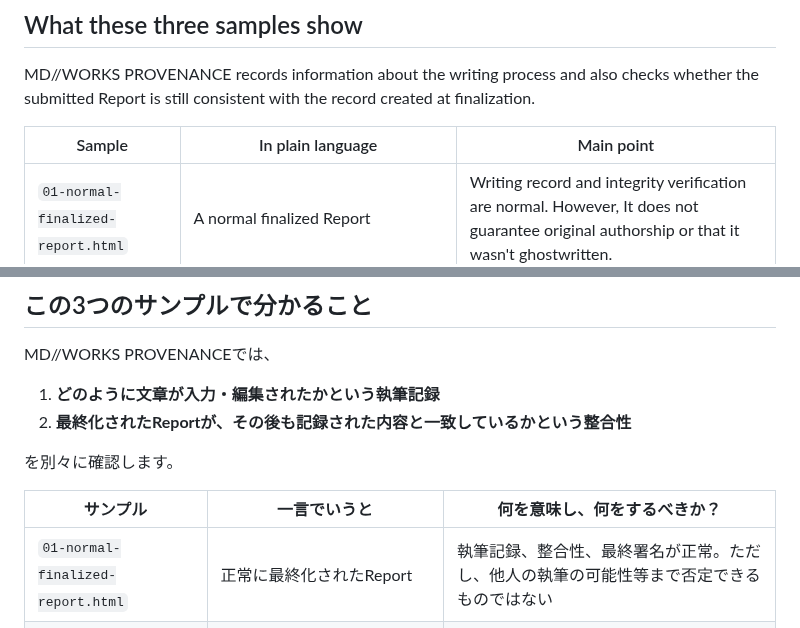
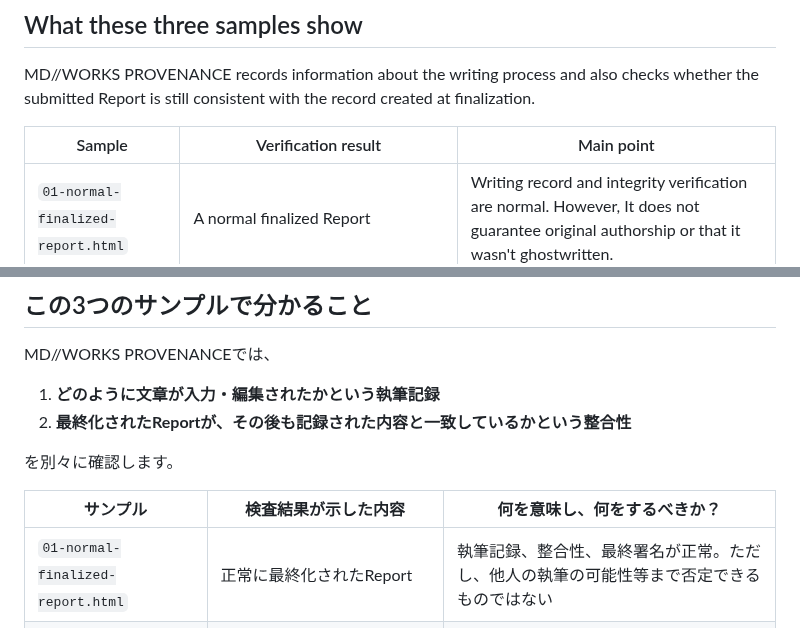
Before and after one commit to HKJPN/MD-WORKS-PROVENANCE, a Markdown page: samples/README.md, 2 parts joined by grey strips. GitHub-like rendering.

```diff
--- a/samples/README.md
+++ b/samples/README.md
@@ -15,7 +15,7 @@ The Japanese translation follows the English text.
 
 MD//WORKS PROVENANCE records information about the writing process and also checks whether the submitted Report is still consistent with the record created at finalization.
 
-| Sample | In plain language | Main point |
+| Sample |  Verification result | Main point |
 |---|---|---|
 | `01-normal-finalized-report.html` | A normal finalized Report | Writing record and integrity verification are normal. However, It does not guarantee original authorship or that it wasn't ghostwritten. |
 | `02-high-unverified-report.html` | A Report containing **a large amount of Paste** that could not be matched to an earlier Copy/Cut in the same Report | **Need for further inspection** |
@@ -175,7 +175,7 @@ MD//WORKS PROVENANCEでは、
 
 を別々に確認します。
 
-| サンプル                              | 一言でいうと                                     | 何を意味し、何をするべきか？                       |
+| サンプル                              | 検査結果が示した内容                                    | 何を意味し、何をするべきか？                       |
 | --------------------------------- | ------------------------------------------ | ------------------------------- |
 | `01-normal-finalized-report.html` | 正常に最終化されたReport                            | 執筆記録、整合性、最終署名が正常。ただし、他人の執筆の可能性等まで否定できるものではない  |
 | `02-high-unverified-report.html`  | このReport内と照合できない **Copy/Pasteが多い** Report | 必ずしもAI利用、盗用、不正行為とは限らないが、 **要執筆過程確認** |
```
